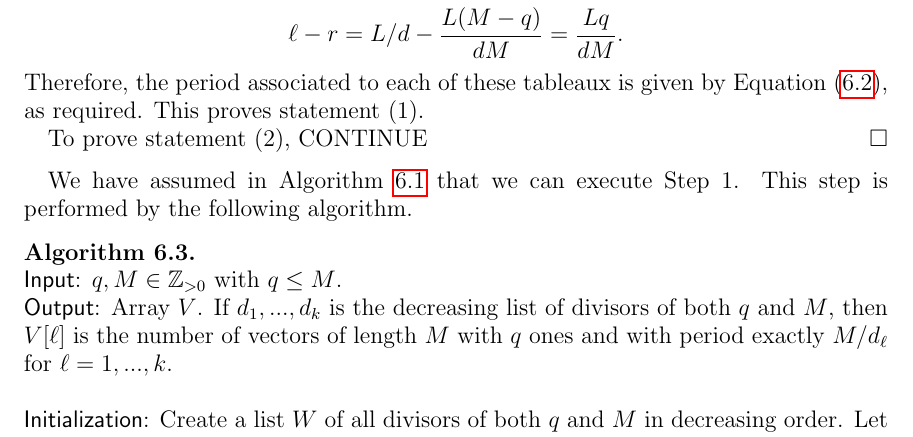
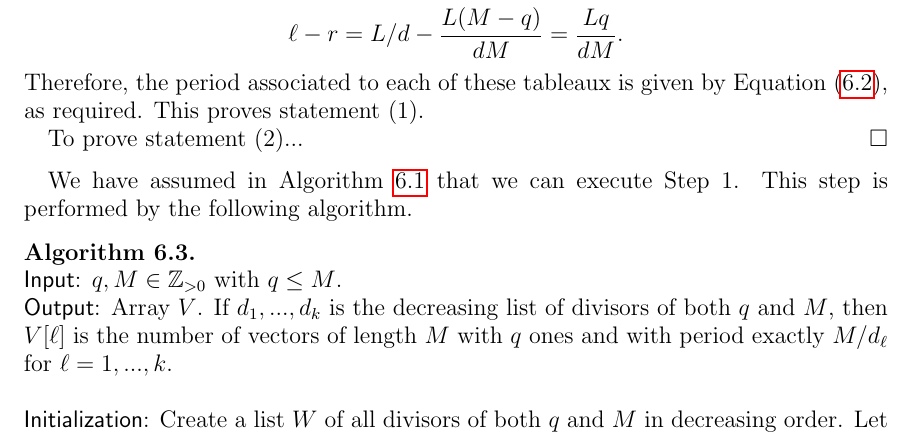
Before and after one commit to dogestoyevsky/ExceptionalPlanePartitions, a LaTeX paper (exceptionals4.tex): part of page 26 of 30, cut so that both start at the same text. Compiled offline with pdfLaTeX.

Commit message:
basically no change

```diff
--- a/exceptionals4.tex
+++ b/exceptionals4.tex
@@ -1121,7 +1121,7 @@ By Corollary~\ref{cor:multisets}, it suffices to show that Algorithm 1 outputs t
 
 If $i$ is given by Equation~(\ref{eq:i}), then this row yields $i\tau N$ tableaux. In the notation of Theorem~\ref{thm:periodthm}, we have $\ell = L/d$, $\tau = \tau$, and \[ \ell - r = L/d - \frac{L(M-q)}{dM} = \frac{Lq}{dM}.\] Therefore, the period associated to each of these tableaux is given by Equation~(\ref{eq:p}), as required. This proves statement (1).
 
-To prove statement (2), CONTINUE
+To prove statement (2)...
 \end{proof}
 We have assumed in Algorithm~\ref{alg:1} that we can execute Step~1. This step is performed by the following algorithm.
 
```
Also changed, not shown: exceptionals4.pdf, 1 other file.
